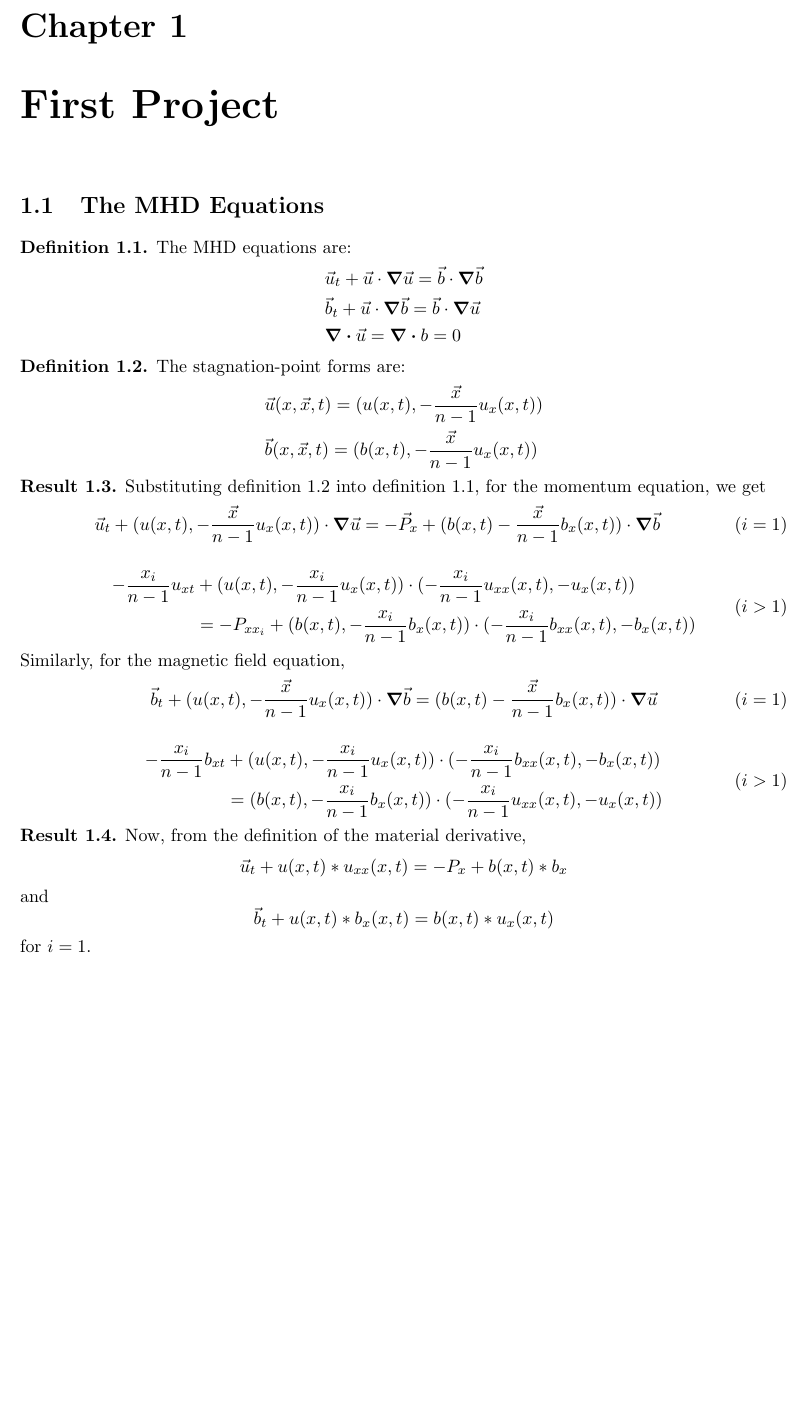
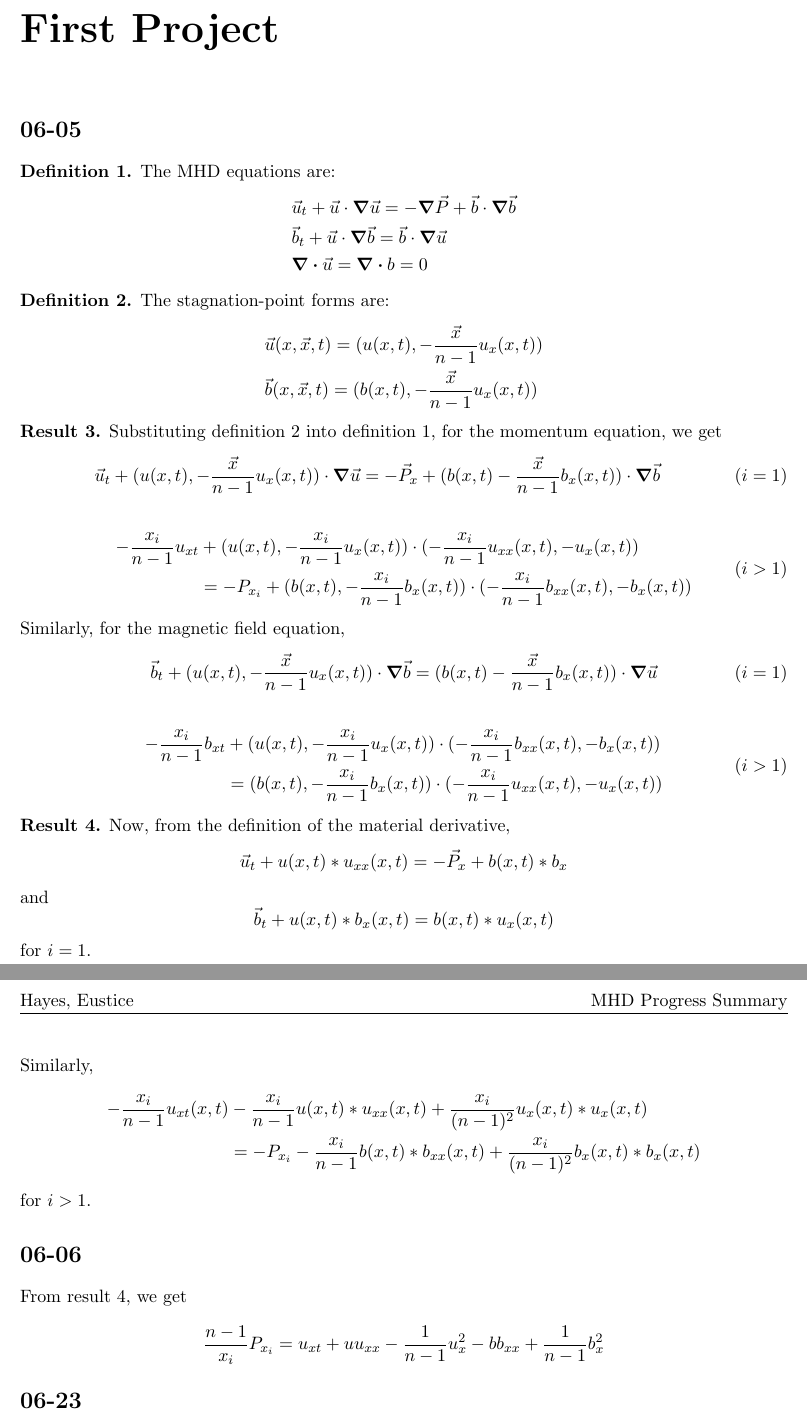
Before and after one commit to AMEustice04/mhd, a LaTeX document (doc.tex, which reads preamble.sty): part of the page before the commit and two parts of pages 1 and 2 of 2 after it, the two joined at a grey line, cut at the place of the change, the shorter picture padded with empty space. Compiled offline with pdfLaTeX.

Commit message:
Trying something.

```diff
--- a/doc.tex
+++ b/doc.tex
@@ -4,15 +4,14 @@
 
 \begin{document}
 
-\begin{chapter}{First Project}
-	\begin{section}{The MHD Equations}
-
+\chapter*{First Project}
+	\section*{06-05}
 		\begin{definition}
 		\label{mhd-eqns}
 			The MHD equations are:
 			\begin{align*}
 				&\vec{u}_t + \vec{u} \cdot \grad \vec{u} =
-					\vec{b} \cdot \grad \vec{b} \\
+					-\grad \vec{P} + \vec{b} \cdot \grad \vec{b} \\
 				&\vec{b}_t + \vec{u} \cdot \grad \vec{b} =
 					\vec{b} \cdot \grad \vec{u} \\
 				&\div{\vec{u}} = \div{b} = 0
@@ -31,6 +30,7 @@
 		\end{definition}
 
 		\begin{result}
+		\label{stag-point-sub}
 			Substituting definition~\ref{stag-point} into definition~\ref{mhd-eqns},
 			for the momentum equation, we get
 			\begin{equation*}
@@ -46,7 +46,7 @@
 					-\frac{x_i}{n - 1} u_{xt} &+
 					(u(x, t), -\frac{x_i}{n - 1} u_x(x, t))
 						\cdot (-\frac{x_i}{n - 1} u_{xx}(x, t), -u_x(x, t)) \\
-					&= -P_{xx_i} + (b(x, t), -\frac{x_i}{n - 1} b_x(x, t))
+					&= -P_{x_i} + (b(x, t), -\frac{x_i}{n - 1} b_x(x, t))
 						\cdot (-\frac{x_i}{n - 1} b_{xx}(x, t), -b_x(x, t))
 				\end{split}
 				\tag{$i > 1$}
@@ -73,16 +73,39 @@
 		\end{result}
 
 		\begin{result}
+		\label{use-material-deriv}
 			Now, from the definition of the material derivative,
 			\begin{equation*}
-				\vec{u}_t + u(x, t) * u_{xx}(x, t) = -P_x + b(x, t) * b_x
+				\vec{u}_t + u(x, t) * u_{xx}(x, t) = -\vec{P}_x + b(x, t) * b_x
 			\end{equation*}
 			and
 			\begin{equation*}
 				\vec{b}_t + u(x, t) * b_x(x, t) = b(x, t) * u_x(x, t)
 			\end{equation*}
 			for $i = 1$.
+
+			\newpage
+
+			Similarly,
+			\begin{equation*}
+				\begin{split}
+					-\frac{x_i}{n - 1} u_{xt}(x, t) &-
+						\frac{x_i}{n - 1} u(x, t) * u_{xx}(x, t) +
+						\frac{x_i}{(n - 1)^2} u_x(x, t) * u_x(x, t) \\
+					&= -P_{x_i} - \frac{x_i}{n- 1} b(x, t) * b_{xx}(x, t)
+						+ \frac{x_i}{(n - 1)^2} b_x(x, t) * b_x(x, t)
+				\end{split}
+			\end{equation*}
+			for $i > 1$.
 		\end{result}
-	\end{section}
-\end{chapter}
+
+	\section*{06-06}
+	From result~\ref{use-material-deriv}, we get
+	\begin{equation*}
+		\frac{n - 1}{x_i} P_{x_i} = u_{xt} + u u_{xx} - \frac{1}{n - 1} u_x^2 - b
+		b_{xx} + \frac{1}{n - 1} b_x^2
+	\end{equation*}
+
+	\section*{06-23}
+
 \end{document}
--- a/preamble.sty
+++ b/preamble.sty
@@ -24,7 +24,7 @@ stmaryrd,physics}
 \makeatother
 
 \theoremstyle{definition}
-\newtheorem{theorem}{Theorem}[chapter]
+\newtheorem{theorem}{Theorem}
 \newtheorem{lemma}[theorem]{Lemma}
 \newtheorem{corollary}[theorem]{Corollary}
 \newtheorem{definition}[theorem]{Definition}
```
